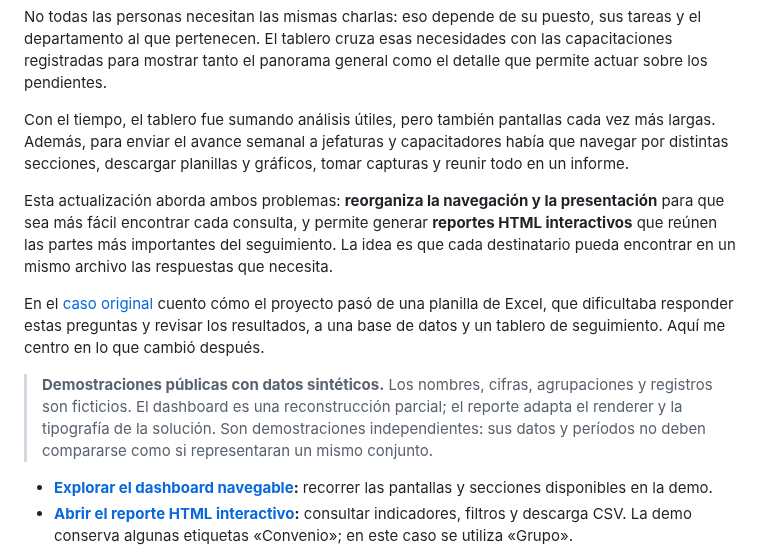
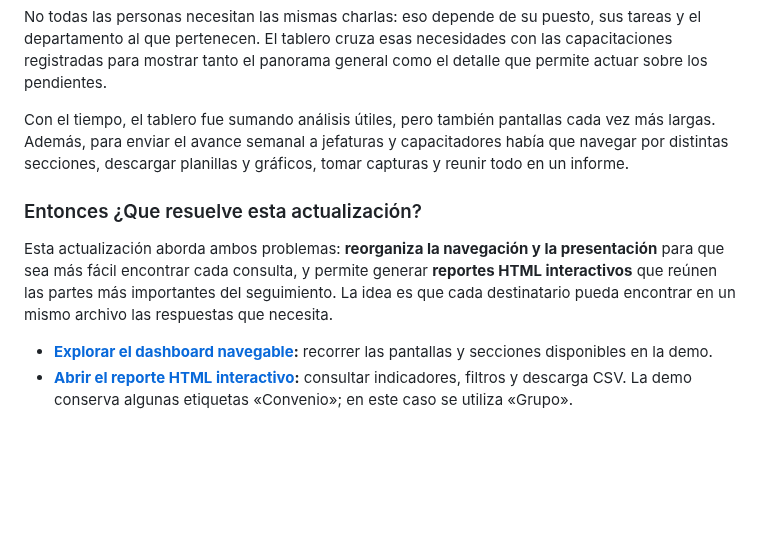
Before and after one commit to jminolli-e/case-studies, a Markdown page: coloquios/actualizacion/README.md, the part around the change. Rendered like a GitHub page; blank space fills up the shorter version.

```diff
--- a/coloquios/actualizacion/README.md
+++ b/coloquios/actualizacion/README.md
@@ -18,11 +18,9 @@ No todas las personas necesitan las mismas charlas: eso depende de su puesto, su
 
 Con el tiempo, el tablero fue sumando análisis útiles, pero también pantallas cada vez más largas. Además, para enviar el avance semanal a jefaturas y capacitadores había que navegar por distintas secciones, descargar planillas y gráficos, tomar capturas y reunir todo en un informe.
 
+### Entonces ¿Que resuelve esta actualización?
 Esta actualización aborda ambos problemas: **reorganiza la navegación y la presentación** para que sea más fácil encontrar cada consulta, y permite generar **reportes HTML interactivos** que reúnen las partes más importantes del seguimiento. La idea es que cada destinatario pueda encontrar en un mismo archivo las respuestas que necesita.
 
-En el [caso original](../) cuento cómo el proyecto pasó de una planilla de Excel, que dificultaba responder estas preguntas y revisar los resultados, a una base de datos y un tablero de seguimiento. Aquí me centro en lo que cambió después.
-
-> **Demostraciones públicas con datos sintéticos.** Los nombres, cifras, agrupaciones y registros son ficticios. El dashboard es una reconstrucción parcial; el reporte adapta el renderer y la tipografía de la solución. Son demostraciones independientes: sus datos y períodos no deben compararse como si representaran un mismo conjunto.
 
 - **[Explorar el dashboard navegable](https://jminolli-e.github.io/case-studies/coloquios/actualizacion/demo/dashboard-actual.html):** recorrer las pantallas y secciones disponibles en la demo.
 - **[Abrir el reporte HTML interactivo](https://jminolli-e.github.io/case-studies/coloquios/actualizacion/demo/reporte-actual.html):** consultar indicadores, filtros y descarga CSV. La demo conserva algunas etiquetas «Convenio»; en este caso se utiliza «Grupo».
```
